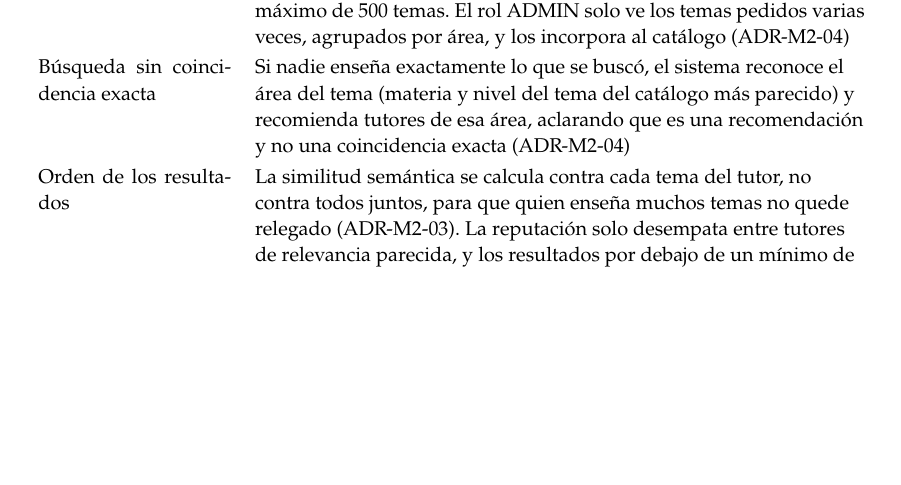
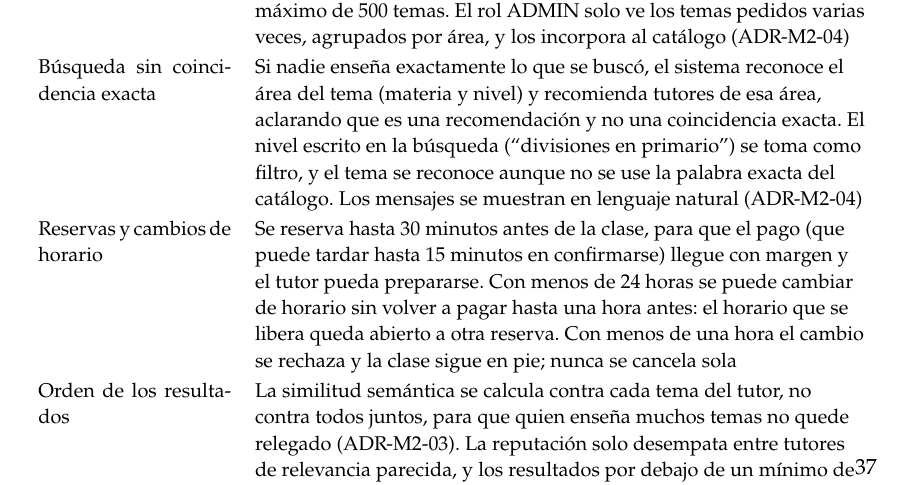
Before and after one commit to smercadocarbone/usal-tinku-docs, a LaTeX thesis (main.tex, which reads capitulos/04-marco-tecnologico.tex): part of page 55 of 103, cut so that both start at the same text, the shorter picture padded with empty space. Compiled offline with pdfLaTeX.

Commit message:
Marco tecnológico: búsqueda que entiende nivel y tema, y plazos de reserva
Amplía la fila de búsqueda sin coincidencia exacta (nivel escrito como
filtro, tema reconocido por las palabras, mensajes en lenguaje natural) y
agrega la de reservas y cambios de horario (30 min para reservar; cambio sin
volver a pagar hasta 1 h antes, nunca cancela sola).

Co-Authored-By: Claude Opus 5.5 <noreply@anthropic.com>
Claude-Session: https://claude.ai/code/session_01N2TyxEZSw86RqhMEtdcvxR

```diff
--- a/capitulos/04-marco-tecnologico.tex
+++ b/capitulos/04-marco-tecnologico.tex
@@ -365,7 +365,8 @@ sistema (anexo~\ref{anx:repositorios}).
         Verificación de credenciales & Triaje automático que descarta lo inválido y prepara la consulta, más la decisión del rol ADMIN contra el registro oficial; la máquina decide lo que \emph{no} es un título válido, pero lo que sí lo es solo lo prueba el registro (ADR-M1-06) \\
         Foto de perfil del tutor & Obligatoria: sin foto el tutor no aparece en búsquedas ni recomendaciones \\
         Catálogo de contenidos & El catálogo de temas sigue siendo cerrado y curado (el tutor solo elige temas de ahí), pero es \emph{vivo}: se actualiza de forma continua con lo que se busca y todavía no está. Para eso se cuentan, de forma agregada, los temas buscados sin un tutor que los dé: un contador por tema, sin datos de quién buscó, sin las búsquedas de menores y con un máximo de 500 temas. El rol ADMIN solo ve los temas pedidos varias veces, agrupados por área, y los incorpora al catálogo (ADR-M2-04) \\
-        Búsqueda sin coincidencia exacta & Si nadie enseña exactamente lo que se buscó, el sistema reconoce el área del tema (materia y nivel del tema del catálogo más parecido) y recomienda tutores de esa área, aclarando que es una recomendación y no una coincidencia exacta (ADR-M2-04) \\
+        Búsqueda sin coincidencia exacta & Si nadie enseña exactamente lo que se buscó, el sistema reconoce el área del tema (materia y nivel) y recomienda tutores de esa área, aclarando que es una recomendación y no una coincidencia exacta. El nivel escrito en la búsqueda (``divisiones en primario'') se toma como filtro, y el tema se reconoce aunque no se use la palabra exacta del catálogo. Los mensajes se muestran en lenguaje natural (ADR-M2-04) \\
+        Reservas y cambios de horario & Se reserva hasta 30 minutos antes de la clase, para que el pago (que puede tardar hasta 15 minutos en confirmarse) llegue con margen y el tutor pueda prepararse. Con menos de 24 horas se puede cambiar de horario sin volver a pagar hasta una hora antes: el horario que se libera queda abierto a otra reserva. Con menos de una hora el cambio se rechaza y la clase sigue en pie; nunca se cancela sola \\
         Orden de los resultados & La similitud semántica se calcula contra cada tema del tutor, no contra todos juntos, para que quien enseña muchos temas no quede relegado (ADR-M2-03). La reputación solo desempata entre tutores de relevancia parecida, y los resultados por debajo de un mínimo de relevancia no se muestran (ADR-M2-02) \\
         Términos y Condiciones & Paso propio del registro con los puntos clave en tarjetas (título, párrafo breve e ilustración) y aceptación explícita \\
         \gls{cap} & Obligatorio y vigente solo para dar clases a menores; un tutor que enseña solo a adultos no lo necesita. Al vencer, se cancelan sus clases futuras con menores con reembolso total \\
```
Also changed, not shown: tesis.md (+2 -1 lines).
